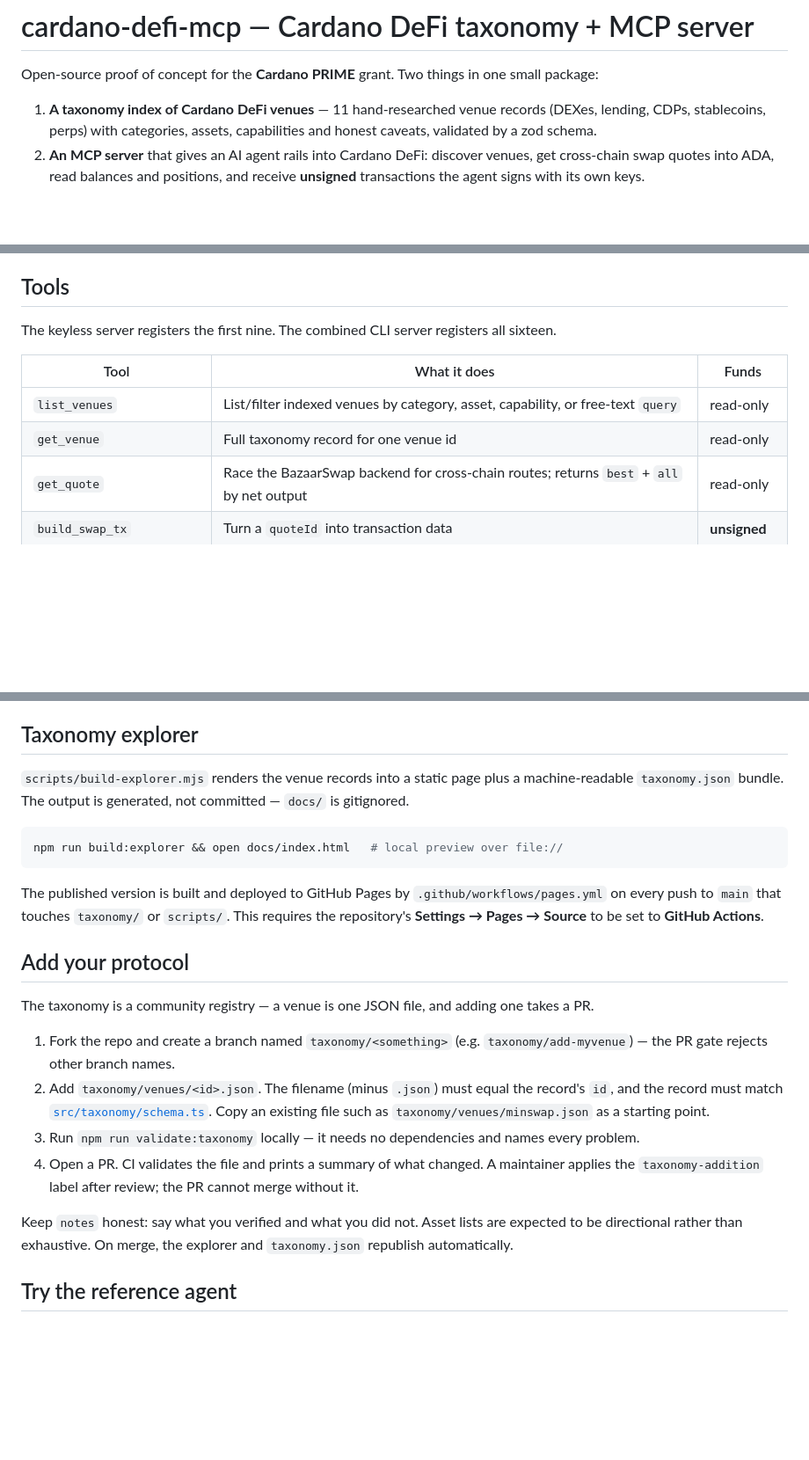
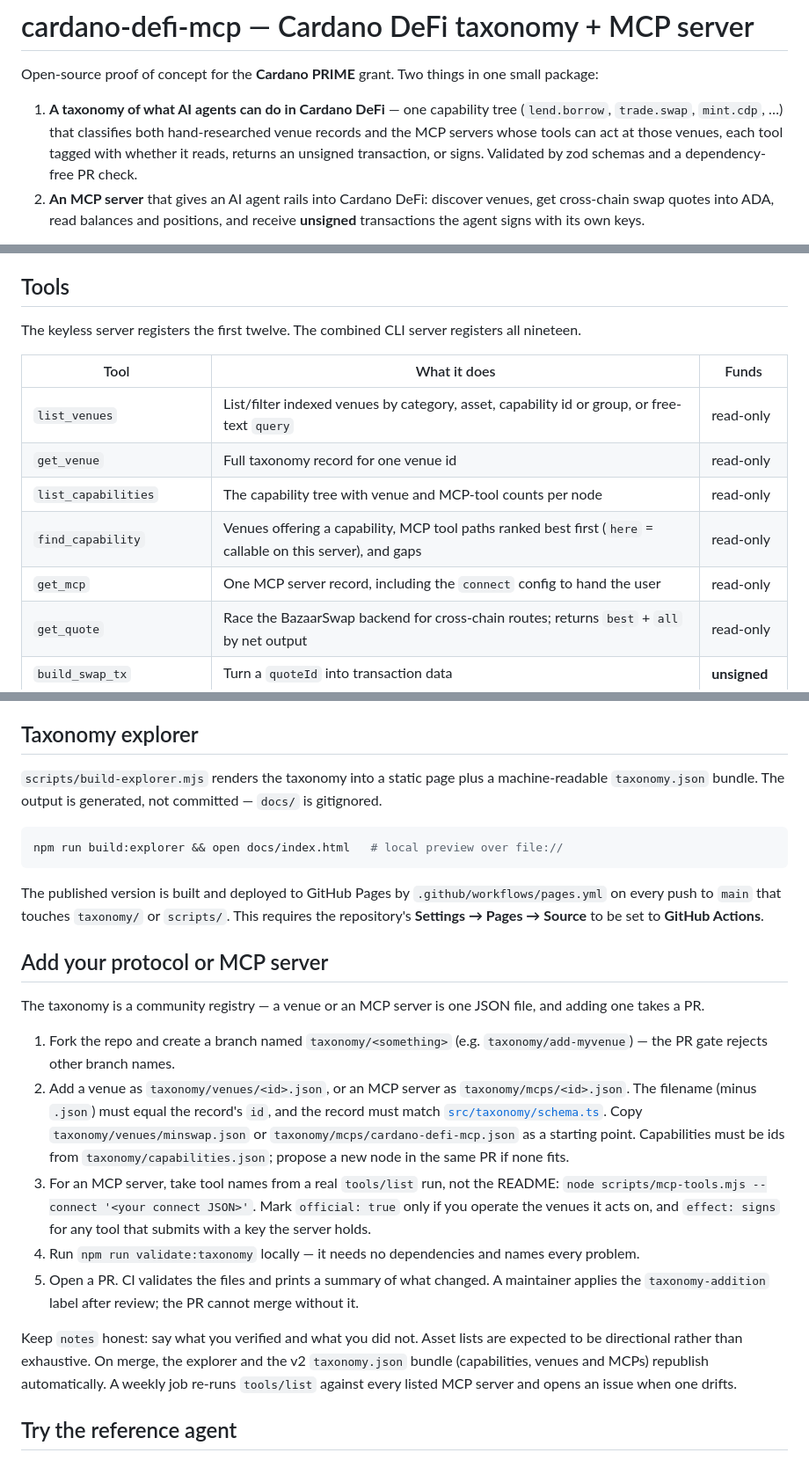
Before and after one commit to ardey26/cardano-defi-mcp, a Markdown page: README.md, 3 parts joined by grey strips. Shown at 88% size. Drawn GitHub-style; blank space fills up the shorter version.

Commit message:
docs: taxonomy v2 — capability tree, MCP records, find_capability, contributing an MCP server

````diff
--- a/README.md
+++ b/README.md
@@ -2,9 +2,10 @@
 
 Open-source proof of concept for the **Cardano PRIME** grant. Two things in one small package:
 
-1. **A taxonomy index of Cardano DeFi venues** — 11 hand-researched venue records (DEXes, lending,
-   CDPs, stablecoins, perps) with categories, assets, capabilities and honest caveats, validated by a
-   zod schema.
+1. **A taxonomy of what AI agents can do in Cardano DeFi** — one capability tree (`lend.borrow`,
+   `trade.swap`, `mint.cdp`, …) that classifies both hand-researched venue records and the MCP servers
+   whose tools can act at those venues, each tool tagged with whether it reads, returns an unsigned
+   transaction, or signs. Validated by zod schemas and a dependency-free PR check.
 2. **An MCP server** that gives an AI agent rails into Cardano DeFi: discover venues, get cross-chain
    swap quotes into ADA, read balances and positions, and receive **unsigned** transactions the agent
    signs with its own keys.
@@ -157,12 +158,15 @@ registration if you would rather keep the keyless server and the wallet apart.
 
 ## Tools
 
-The keyless server registers the first nine. The combined CLI server registers all sixteen.
+The keyless server registers the first twelve. The combined CLI server registers all nineteen.
 
 | Tool | What it does | Funds |
 | --- | --- | --- |
-| `list_venues` | List/filter indexed venues by category, asset, capability, or free-text `query` | read-only |
+| `list_venues` | List/filter indexed venues by category, asset, capability id or group, or free-text `query` | read-only |
 | `get_venue` | Full taxonomy record for one venue id | read-only |
+| `list_capabilities` | The capability tree with venue and MCP-tool counts per node | read-only |
+| `find_capability` | Venues offering a capability, MCP tool paths ranked best first (`here` = callable on this server), and gaps | read-only |
+| `get_mcp` | One MCP server record, including the `connect` config to hand the user | read-only |
 | `get_quote` | Race the BazaarSwap backend for cross-chain routes; returns `best` + `all` by net output | read-only |
 | `build_swap_tx` | Turn a `quoteId` into transaction data | **unsigned** |
 | `get_balance` | ADA + native-asset balance of a Cardano address (Blockfrost) | read-only |
@@ -266,7 +272,7 @@ implementation deviates from the original design and why.
 
 ## Taxonomy explorer
 
-`scripts/build-explorer.mjs` renders the venue records into a static page plus a machine-readable
+`scripts/build-explorer.mjs` renders the taxonomy into a static page plus a machine-readable
 `taxonomy.json` bundle. The output is generated, not committed — `docs/` is gitignored.
 
 ```bash
@@ -277,22 +283,30 @@ The published version is built and deployed to GitHub Pages by `.github/workflow
 every push to `main` that touches `taxonomy/` or `scripts/`. This requires the repository's
 **Settings → Pages → Source** to be set to **GitHub Actions**.
 
-## Add your protocol
+## Add your protocol or MCP server
 
-The taxonomy is a community registry — a venue is one JSON file, and adding one takes a PR.
+The taxonomy is a community registry — a venue or an MCP server is one JSON file, and adding one
+takes a PR.
 
 1. Fork the repo and create a branch named `taxonomy/<something>` (e.g. `taxonomy/add-myvenue`) —
    the PR gate rejects other branch names.
-2. Add `taxonomy/venues/<id>.json`. The filename (minus `.json`) must equal the record's `id`, and
-   the record must match [`src/taxonomy/schema.ts`](src/taxonomy/schema.ts). Copy an existing file
-   such as `taxonomy/venues/minswap.json` as a starting point.
-3. Run `npm run validate:taxonomy` locally — it needs no dependencies and names every problem.
-4. Open a PR. CI validates the file and prints a summary of what changed. A maintainer applies the
+2. Add a venue as `taxonomy/venues/<id>.json`, or an MCP server as `taxonomy/mcps/<id>.json`. The
+   filename (minus `.json`) must equal the record's `id`, and the record must match
+   [`src/taxonomy/schema.ts`](src/taxonomy/schema.ts). Copy `taxonomy/venues/minswap.json` or
+   `taxonomy/mcps/cardano-defi-mcp.json` as a starting point. Capabilities must be ids from
+   `taxonomy/capabilities.json`; propose a new node in the same PR if none fits.
+3. For an MCP server, take tool names from a real `tools/list` run, not the README:
+   `node scripts/mcp-tools.mjs --connect '<your connect JSON>'`. Mark `official: true` only if you
+   operate the venues it acts on, and `effect: signs` for any tool that submits with a key the
+   server holds.
+4. Run `npm run validate:taxonomy` locally — it needs no dependencies and names every problem.
+5. Open a PR. CI validates the files and prints a summary of what changed. A maintainer applies the
    `taxonomy-addition` label after review; the PR cannot merge without it.
 
 Keep `notes` honest: say what you verified and what you did not. Asset lists are expected to be
-directional rather than exhaustive. On merge, the explorer and `taxonomy.json` republish
-automatically.
+directional rather than exhaustive. On merge, the explorer and the v2 `taxonomy.json` bundle (capabilities,
+venues and MCPs) republish automatically. A weekly job re-runs `tools/list` against every listed MCP
+server and opens an issue when one drifts.
 
 ## Try the reference agent
 
````
Also changed, not shown: other parts of README.md (+3 -1 lines), DESIGN.md (+17 -8 lines), specs/taxonomy-v2.md (+1 -1 lines).
